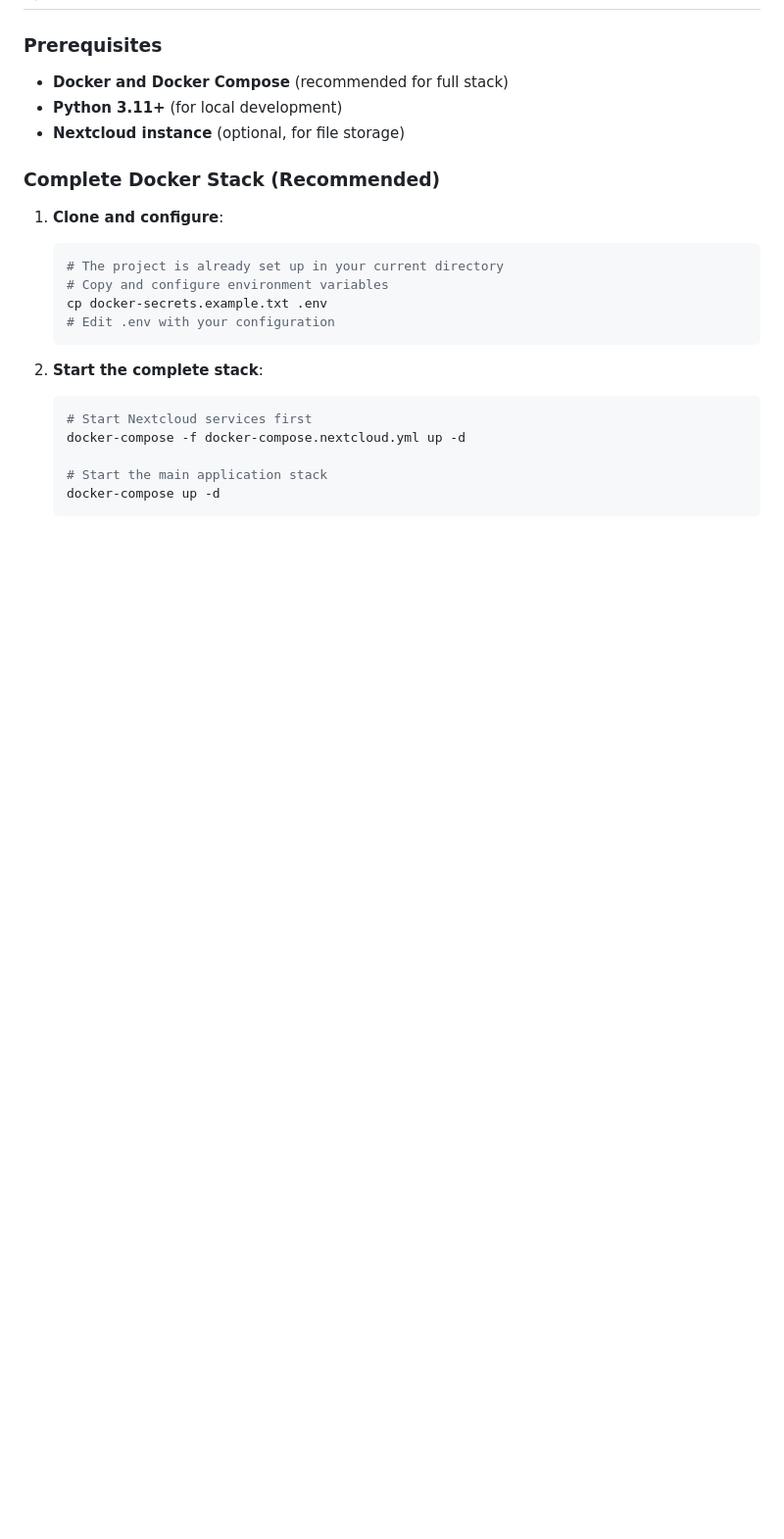
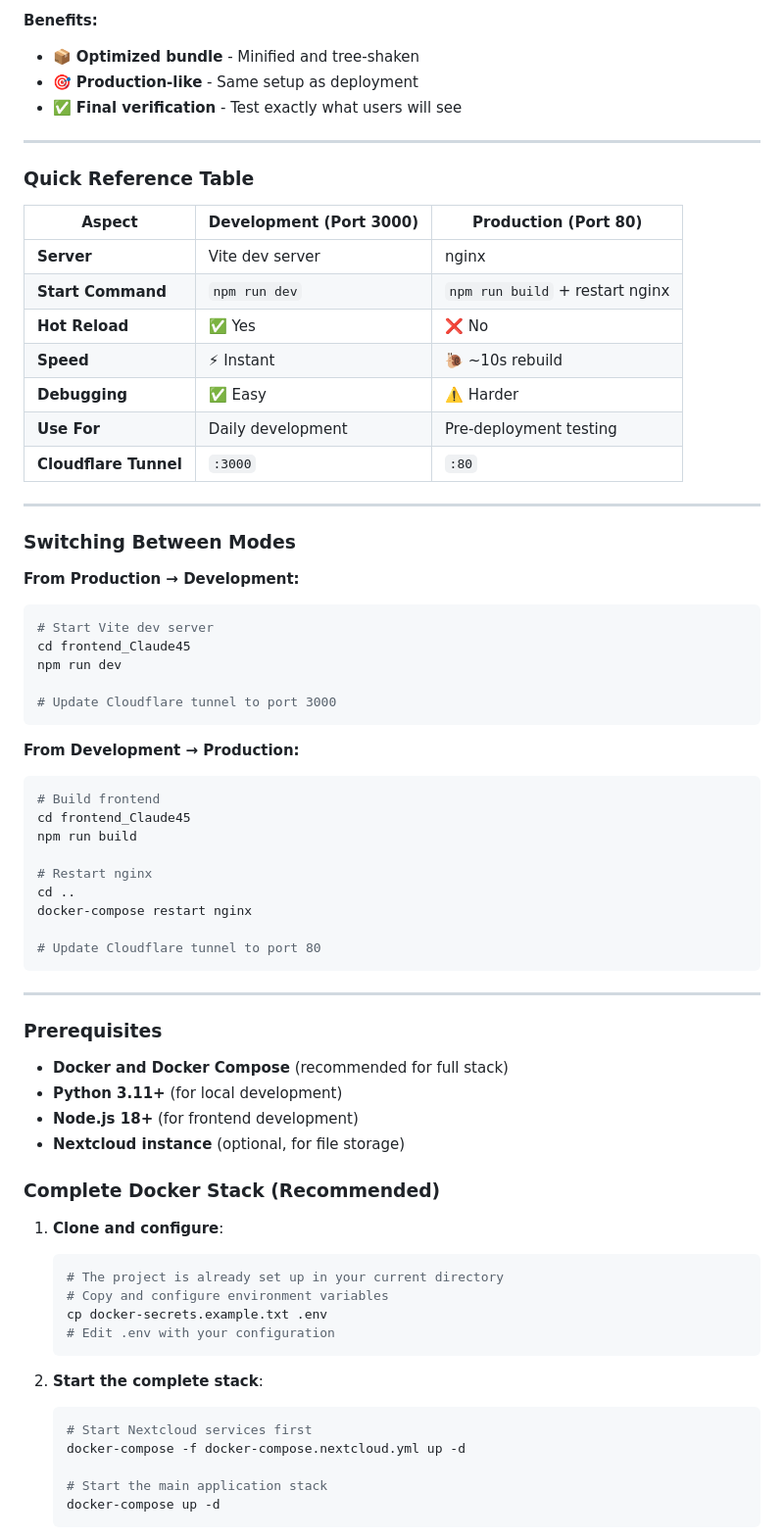
Before and after one commit to davidvv/claimplane-mcp, a Markdown page: README.md, the part around the change printed below. Shown: that part at 98% size. GitHub-like rendering; blank space fills up the shorter version.

````diff
--- a/README.md
+++ b/README.md
@@ -171,7 +232,55 @@ flight_claim/
+**Benefits:**
+- 📦 **Optimized bundle** - Minified and tree-shaken
+- 🎯 **Production-like** - Same setup as deployment
+- ✅ **Final verification** - Test exactly what users will see
+
+---
+
+### **Quick Reference Table**
+
+| Aspect | Development (Port 3000) | Production (Port 80) |
+|--------|------------------------|---------------------|
+| **Server** | Vite dev server | nginx |
+| **Start Command** | `npm run dev` | `npm run build` + restart nginx |
+| **Hot Reload** | ✅ Yes | ❌ No |
+| **Speed** | ⚡ Instant | 🐌 ~10s rebuild |
+| **Debugging** | ✅ Easy | ⚠️ Harder |
+| **Use For** | Daily development | Pre-deployment testing |
+| **Cloudflare Tunnel** | `:3000` | `:80` |
+
+---
+
+### **Switching Between Modes**
+
+**From Production → Development:**
+```bash
+# Start Vite dev server
+cd frontend_Claude45
+npm run dev
+
+# Update Cloudflare tunnel to port 3000
+```
+
+**From Development → Production:**
+```bash
+# Build frontend
+cd frontend_Claude45
+npm run build
+
+# Restart nginx
+cd ..
+docker-compose restart nginx
+
+# Update Cloudflare tunnel to port 80
+```
+
+---
+
 ### Prerequisites
 
 - **Docker and Docker Compose** (recommended for full stack)
 - **Python 3.11+** (for local development)
+- **Node.js 18+** (for frontend development)
 - **Nextcloud instance** (optional, for file storage)
 
 ### Complete Docker Stack (Recommended)
````
Also changed, not shown: other parts of README.md (+61 -0 lines).
